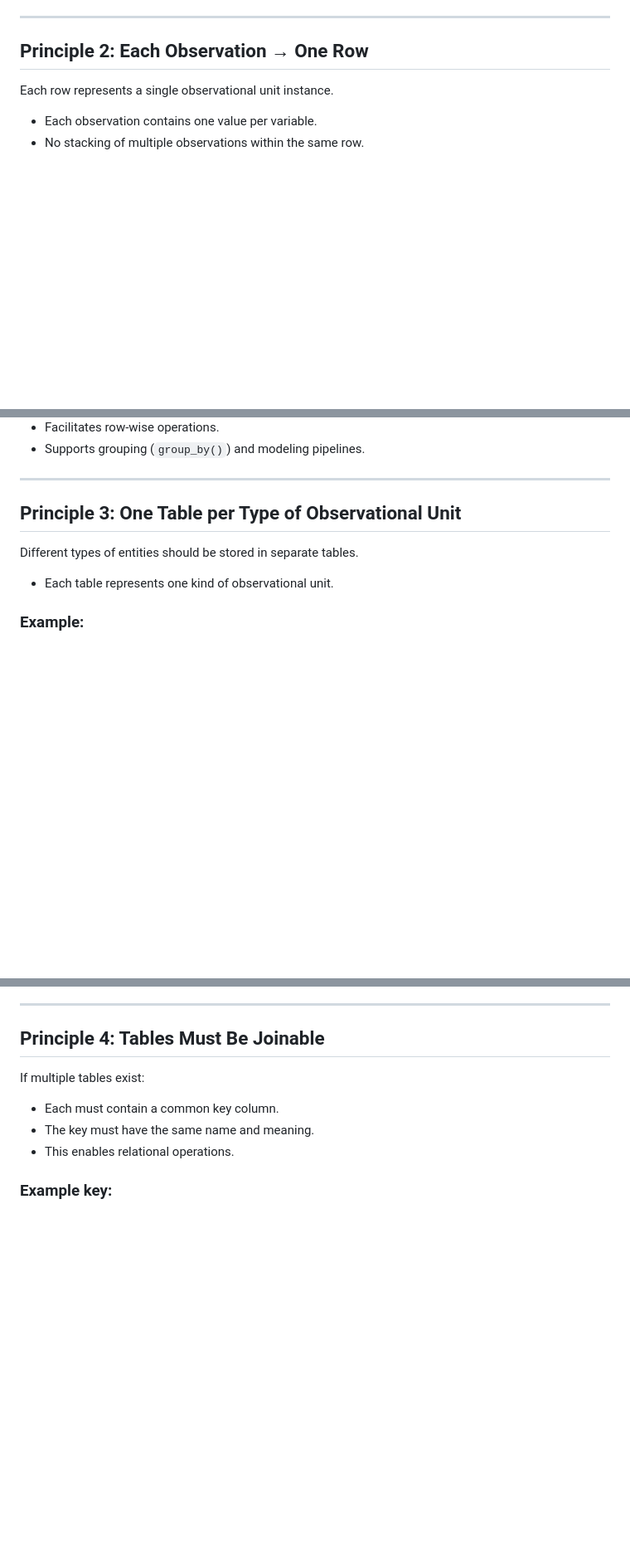
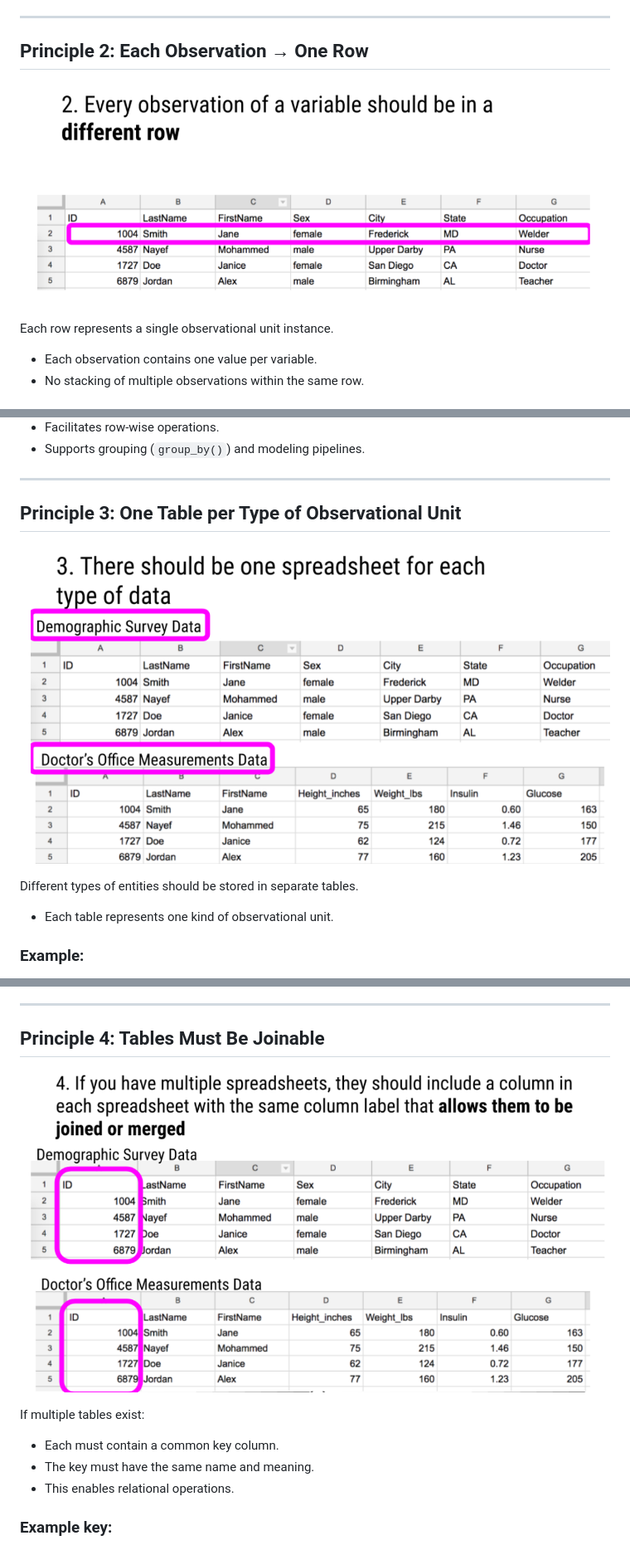
Before and after one commit to aimlresearcher/CUI, a Markdown page: Data Science/02_Principles_of_Tidy_Data.md, 3 parts joined by grey strips. Shown at 83% size. Drawn GitHub-style; pictures changed too: Data Science/images/5.png (added), Data Science/images/6.png (added), Data Science/images/7.png (added); blank space fills up the shorter version.

Commit message:
tv

```diff
--- a/Data Science/02_Principles_of_Tidy_Data.md
+++ b/Data Science/02_Principles_of_Tidy_Data.md
@@ -37,6 +37,8 @@ Every measured attribute must have its own dedicated column.
 
 ## Principle 2: Each Observation → One Row
 
+![Variables](https://github.com/aimlresearcher/CUI/blob/main/Data%20Science/images/5.png)
+
 Each row represents a single observational unit instance.
 
 - Each observation contains one value per variable.
@@ -57,6 +59,8 @@ Each row represents a single observational unit instance.
 
 ## Principle 3: One Table per Type of Observational Unit
 
+![Variables](https://github.com/aimlresearcher/CUI/blob/main/Data%20Science/images/6.png)
+
 Different types of entities should be stored in separate tables.
 
 - Each table represents one kind of observational unit.
@@ -76,6 +80,8 @@ Different types of entities should be stored in separate tables.
 ---
 
 ## Principle 4: Tables Must Be Joinable
+
+![Variables](https://github.com/aimlresearcher/CUI/blob/main/Data%20Science/images/7.png)
 
 If multiple tables exist:
 
```
